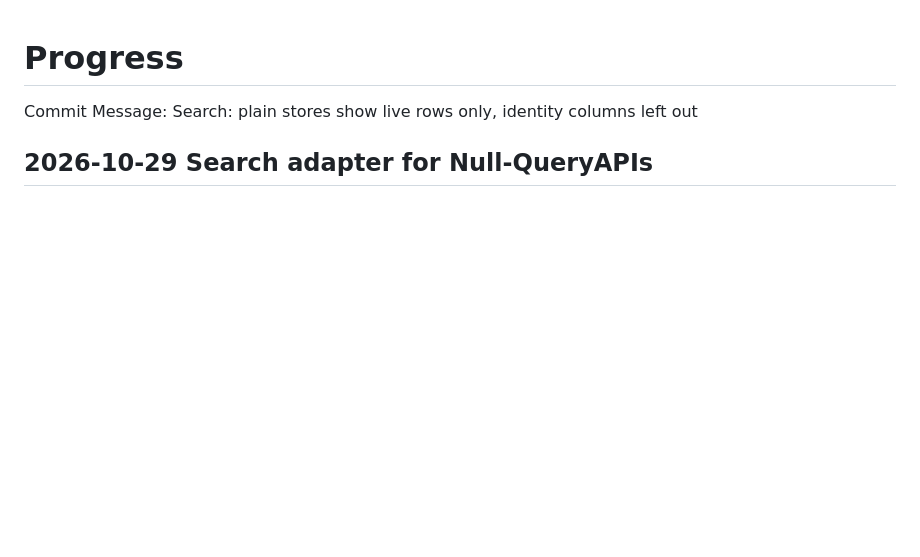
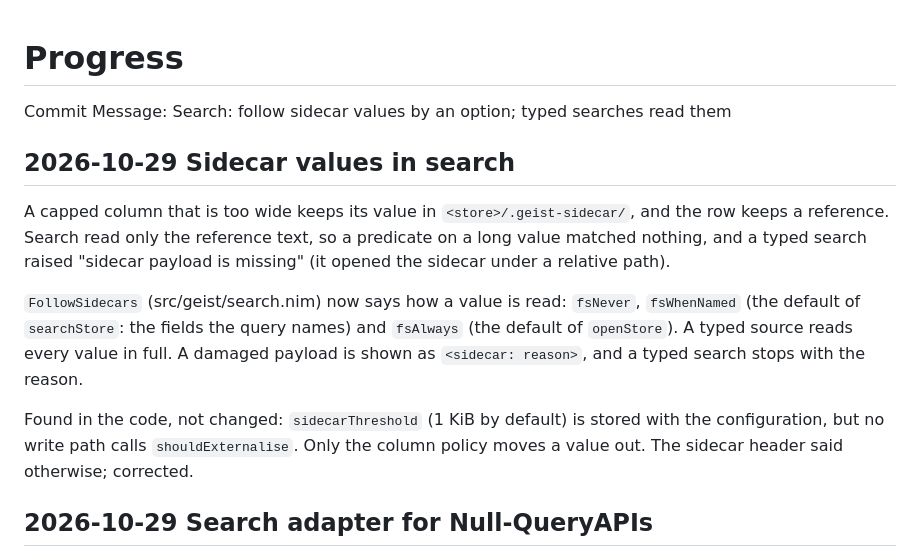
Before and after one commit to siriuslee69/Geist-Database, a Markdown page: agents/PROGRESS.md, the part around the change. Rendered like a GitHub page; blank space fills up the shorter version.

Commit message:
Progress: sidecar values in search, and the threshold that nothing reads
Co-Authored-By: Claude Haiku 5.5 <noreply@anthropic.com>

```diff
--- a/agents/PROGRESS.md
+++ b/agents/PROGRESS.md
@@ -1,6 +1,23 @@
 # Progress
 
-Commit Message: Search: plain stores show live rows only, identity columns left out
+Commit Message: Search: follow sidecar values by an option; typed searches read them
+
+## 2026-10-29 Sidecar values in search
+
+A capped column that is too wide keeps its value in `<store>/.geist-sidecar/`,
+and the row keeps a reference. Search read only the reference text, so a
+predicate on a long value matched nothing, and a typed search raised "sidecar
+payload is missing" (it opened the sidecar under a relative path).
+
+`FollowSidecars` (src/geist/search.nim) now says how a value is read: `fsNever`,
+`fsWhenNamed` (the default of `searchStore`: the fields the query names) and
+`fsAlways` (the default of `openStore`). A typed source reads every value in
+full. A damaged payload is shown as `<sidecar: reason>`, and a typed search
+stops with the reason.
+
+Found in the code, not changed: `sidecarThreshold` (1 KiB by default) is stored
+with the configuration, but no write path calls `shouldExternalise`. Only the
+column policy moves a value out. The sidecar header said otherwise; corrected.
 
 ## 2026-10-29 Search adapter for Null-QueryAPIs
 
```
